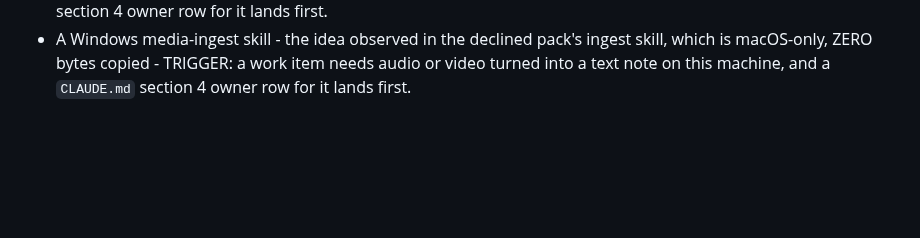
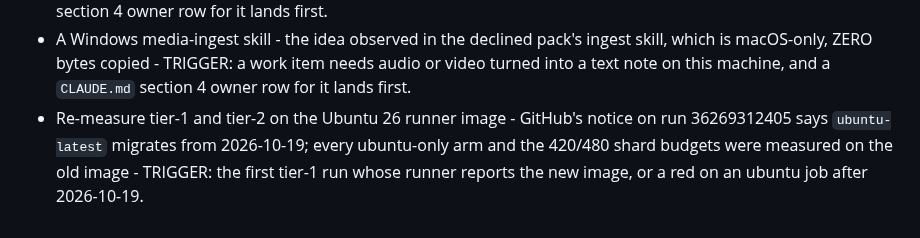
Before and after one commit to Remus3/ClockSpeed, a Markdown page: BACKLOG.md, the part around the change. Drawn GitHub-style; blank space fills up the shorter version.

```diff
--- a/BACKLOG.md
+++ b/BACKLOG.md
@@ -255,3 +255,7 @@ The declines themselves are recorded in `docs/LEDGER.md`. Nothing here is starte
 - A Windows media-ingest skill - the idea observed in the declined pack's ingest skill, which is
   macOS-only, ZERO bytes copied - TRIGGER: a work item needs audio or video turned into a text
   note on this machine, and a `CLAUDE.md` section 4 owner row for it lands first.
+- Re-measure tier-1 and tier-2 on the Ubuntu 26 runner image - GitHub's notice on run
+  36269312405 says `ubuntu-latest` migrates from 2026-10-19; every ubuntu-only arm and the
+  420/480 shard budgets were measured on the old image - TRIGGER: the first tier-1 run whose
+  runner reports the new image, or a red on an ubuntu job after 2026-10-19.
```
Also changed, not shown: ROADMAP.md (+1 -0 lines), docs/item_notes/phase7.md (+22 -0 lines).
